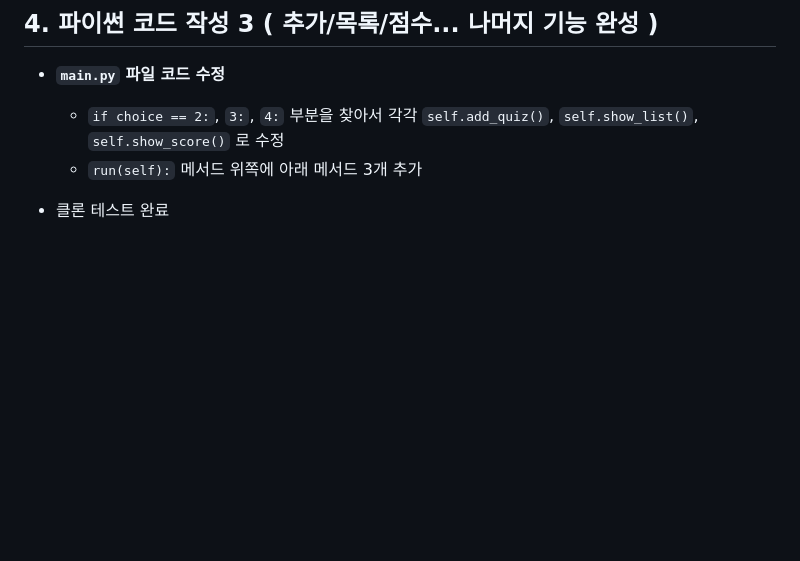
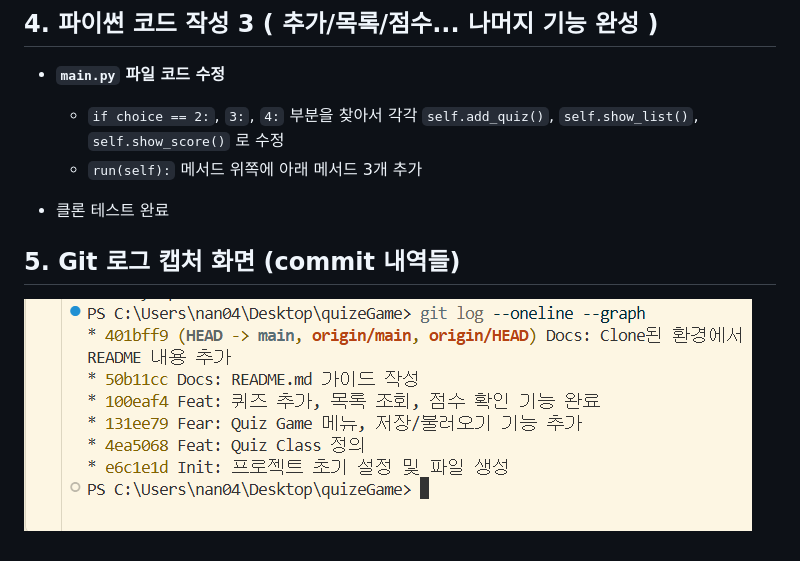
Before and after one commit to nan041768-ui/CS_bc-2, a Markdown page: README.md, the part around the change. GitHub-like rendering; pictures changed too: image-3.png (added); blank space fills up the shorter version.

Commit message:
Docs: README.md 가이드 작성

```diff
--- a/README.md
+++ b/README.md
@@ -58,3 +58,6 @@ hint: See the 'Note about fast-forwards' in 'git push --help' for details.
 
 
 - 클론 테스트 완료
+
+## 5. Git 로그 캡처 화면 (commit 내역들)
+![alt text](image-3.png)
```
